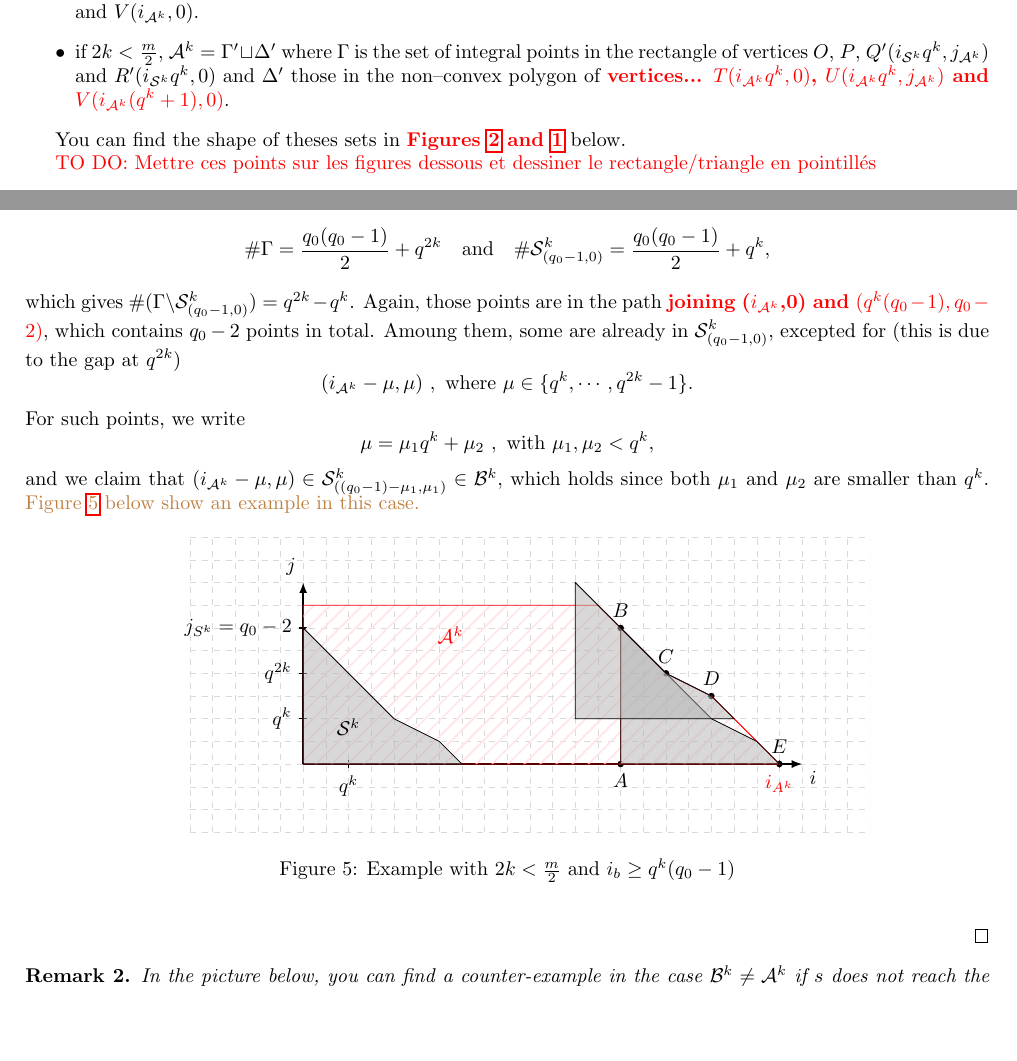
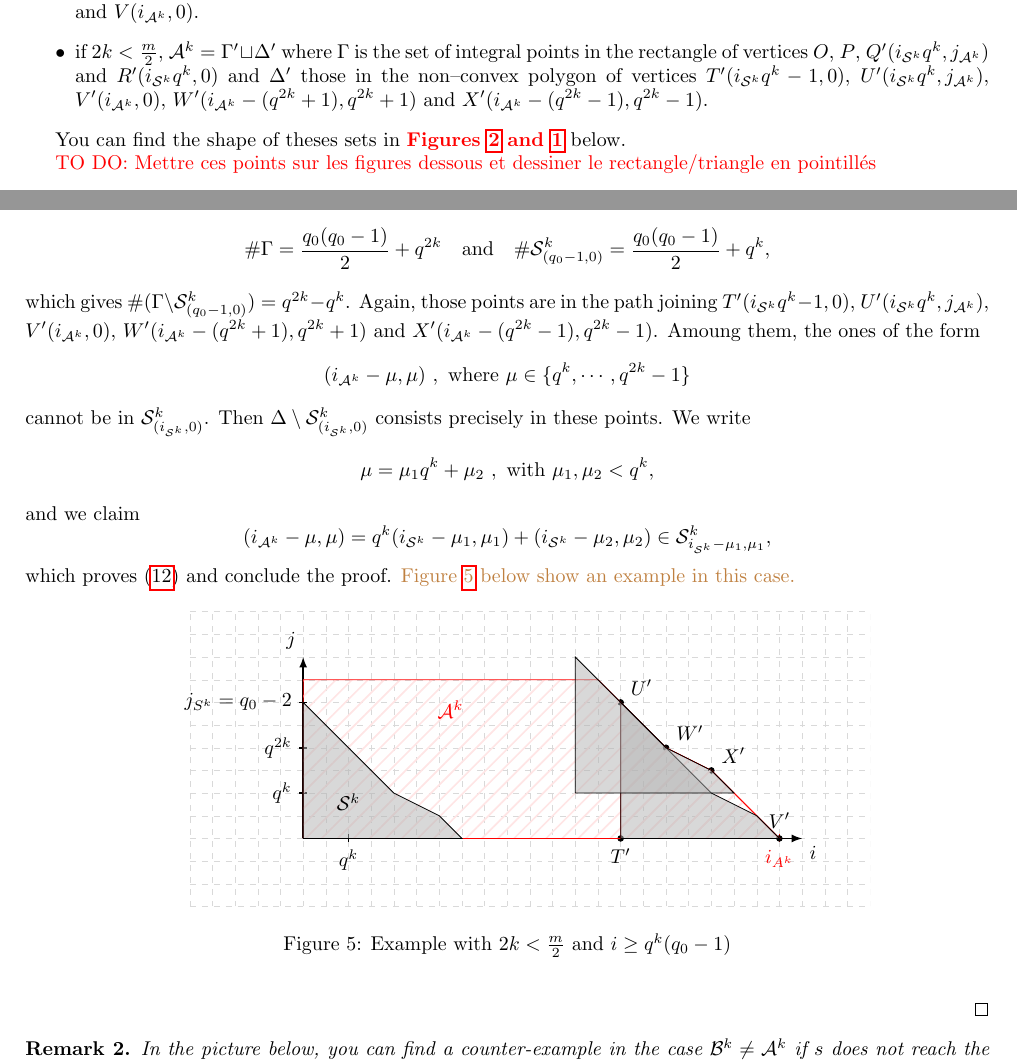
Before and after one commit to Reiikar/Distinguisher, a LaTeX document (src/Hermitian_SSAG_distinguisher.tex): two parts of pages 8 and 11 of 14, joined at a grey line, cut so that both start at the same text, the shorter picture padded with empty space. Compiled offline with pdfLaTeX.

Commit message:
fin modifs preuve

```diff
--- a/src/Hermitian_SSAG_distinguisher.tex
+++ b/src/Hermitian_SSAG_distinguisher.tex
@@ -493,7 +493,7 @@ The set $\calS^k$ consists of all integral points of the non--convex polygon of
 Regarding the shape of the set $\calA^k$ in the plane, two cases can be distinguished.
 \begin{itemize}
 	\item if $2k \geq \frac{m}{2}$, $\calA^k= \Gamma \sqcup \Delta$ where $\Gamma$ is the set of integral points in the rectangle of vertices $O$, $P(0,j_{\calA^k})$, $Q(i_{\calS^k}q^k-1,j_{\calA^k})$ and $R(i_{\calS^k}q^k-1,0)$ and $\Delta$ those in the triangle of vertices $T(i_{\calS^k}q^k,0)$, $U(i_{\calS^k}q^k,j_{\calA^k})$ and $V(i_{\calA^k},0)$.
-	\item if $2k < \frac{m}{2}$, $\calA^k= \Gamma' \sqcup \Delta'$ where $\Gamma$ is the set of integral points in the rectangle of vertices $O$, $P$, $Q'(i_{\calS^k}q^k,j_{\calA^k})$ and $R'(i_{\calS^k}q^k,0)$ and $\Delta'$ those in the non--convex polygon of \modifier{vertices... $T(i_{\calA^k}q^k,0)$, $U(i_{\calA^k}q^k,j_{\calA^k})$ and $V(i_{\calA^k}(q^k+1),0)$}.
+	\item if $2k < \frac{m}{2}$, $\calA^k= \Gamma' \sqcup \Delta'$ where $\Gamma$ is the set of integral points in the rectangle of vertices $O$, $P$, $Q'(i_{\calS^k}q^k,j_{\calA^k})$ and $R'(i_{\calS^k}q^k,0)$ and $\Delta'$ those in the non--convex polygon of vertices  $T'(i_{\calS^k}q^k-1,0)$, $U'(i_{\calS^k}q^k,j_{\calA^k})$, $V'(i_{\calA^k},0)$, $W'(i_{\calA^k}-(q^{2k}+1),q^{2k}+1)$ and $X'(i_{\calA^k}-(q^{2k}-1),q^{2k}-1)$.
 \end{itemize}
 
 You can find the shape of theses sets in \modifier{Figures \ref{fig_case_2k<m/2} and \ref{fig_case_2k>=m/2} }below.\textbf{}
@@ -767,11 +770,14 @@ $\Delta \setminus  \calS^k_{(i_{\calS^k},0)}$ lies in some $\calS^k_{(i_{\calS^k
 
 To determine $\Delta \setminus  \calS^k_{(i_{\calS^k},0)}$, we compute
 \[ \# \Gamma = \dfrac{q_0(q_0-1)}{2}+q^{2k} \quad \mathrm{and} \quad \# \calS^k_{(q_0-1,0)} = \dfrac{q_0(q_0-1)}{2}+q^{k},\]
-which gives $\# (\Gamma \backslash  \calS^k_{(q_0-1,0)}) = q^{2k}-q^k$. Again, those points are in the path \modifier{joining ($i_{\calA^k}$,0) and  $(q^k(q_0-1),q_0-2)$}, which contains $q_0-2$ points in total. Amoung them, some are already in $\calS^k_{(q_0-1,0)}$, excepted for (this is due to the gap at $q^{2k}$)
-\[ (i_{\calA^k}-\mu,\mu) \ , \ \mathrm{where} \ \mu \in \{q^k,\cdots,q^{2k}-1\}.\]
-For such points, we write
+which gives $\# (\Gamma \backslash  \calS^k_{(q_0-1,0)}) = q^{2k}-q^k$. Again, those points are in the path joining $T'(i_{\calS^k}q^k-1,0)$, $U'(i_{\calS^k}q^k,j_{\calA^k})$, $V'(i_{\calA^k},0)$, $W'(i_{\calA^k}-(q^{2k}+1),q^{2k}+1)$ and $X'(i_{\calA^k}-(q^{2k}-1),q^{2k}-1)$. Amoung them, the ones of the form
+\[ (i_{\calA^k}-\mu,\mu) \ , \ \mathrm{where} \ \mu \in \{q^k,\cdots,q^{2k}-1\}\]
+cannot be in $\calS^k_{(i_{\calS^k},0)}$. Then $\Delta \setminus  \calS^k_{(i_{\calS^k},0)}$ consists precisely in these points.
+We write
 \[\mu = \mu_1 q^k + \mu_2 \ , \ \mathrm{with} \ \mu_1,\mu_2 < q^k,\]
-and we claim that $(i_{\calA^k}-\mu,\mu) \in \calS^k_{((q_0-1)-\mu_1,\mu_1)} \in \calB^k$, which holds since both $\mu_1$ and $\mu_2$ are smaller than $q^k$. \mathieu{Figure \ref{ex_polygone} below show an example in this case.}
+and we claim  \[(i_{\calA^k}-\mu,\mu)=q^k(i_{\calS^k}-\mu_1,\mu_1)+(i_{\calS^k}-\mu_2,\mu_2) \in \calS^k_{i_{\calS^k}-\mu_1,\mu_1},\]
+which proves \eqref{eq:Delta'_Bigcup} and conclude the proof.
+\mathieu{Figure \ref{ex_polygone} below show an example in this case.}
 
 \begin{figure}[h]
 \begin{center}
@@ -815,11 +821,11 @@ and we claim that $(i_{\calA^k}-\mu,\mu) \in \calS^k_{((q_0-1)-\mu_1,\mu_1)} \in
 \draw [thick,-latex] (0,0) -- (\iAk+1,0) node [below right] {$i$};
 
 %Points du polygone
-\node[draw,circle,inner sep=1pt,fill,black,label=270:$A$] at (14,0) {};
-\node[draw,circle,inner sep=1pt,fill,black,label=$B$] at (14,6) {};
-\node[draw,circle,inner sep=1pt,fill,black,label=$C$] at (16,4) {};
-\node[draw,circle,inner sep=1pt,fill,black,label=$D$] at (18,3) {};
-\node[draw,circle,inner sep=1pt,fill,black,label=$E$] at (21,0) {};
+\node[draw,circle,inner sep=1pt,fill,black,label=270:$T'$] at (14,0) {};
+\node[draw,circle,inner sep=1pt,fill,black,label=3:$U'$] at (14,6) {};
+\node[draw,circle,inner sep=1pt,fill,black,label=4:$W'$] at (16,4) {};
+\node[draw,circle,inner sep=1pt,fill,black,label=3:$X'$] at (18,3) {};
+\node[draw,circle,inner sep=1pt,fill,black,label=$V'$] at (21,0) {};
 
 
 
@@ -851,7 +857,7 @@ and we claim that $(i_{\calA^k}-\mu,\mu) \in \calS^k_{((q_0-1)-\mu_1,\mu_1)} \in
 
 
 \end{tikzpicture}
-\caption{Example with $2k < \frac{m}{2}$ and $i_b \geq q^k(q_0-1)$} \label{ex_polygone}
+\caption{Example with $2k < \frac{m}{2}$ and $i \geq q^k(q_0-1)$} \label{ex_polygone}
 \end{center}
 \end{figure}
 
```
Also changed, not shown: src/fig_2k_inf_m_sur_ 2.tex (+12 -0 lines), src/fig_2k_sup_m_sur_ 2.tex (+12 -0 lines), src/Hermitian_SSAG_distinguisher.tex (23 more changed lines).
